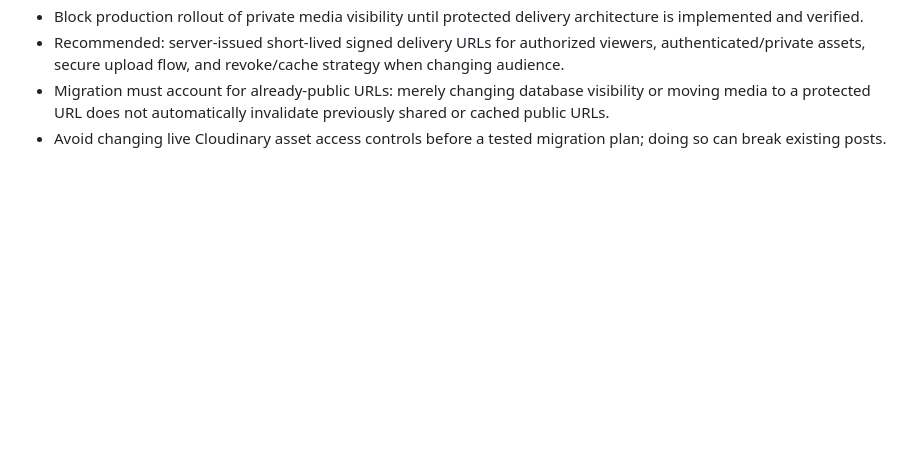
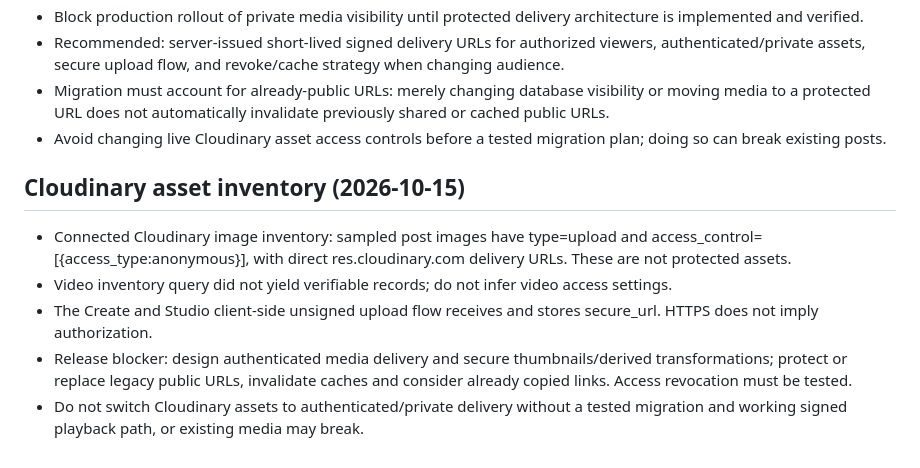
Before and after one commit to seyistarr/Freeupperr, a Markdown page: docs/post-visibility-release-gates.md, the part around the change. Drawn GitHub-style; blank space fills up the shorter version.

Commit message:
Record Cloudinary public media inventory and protected-delivery release blocker

```diff
--- a/docs/post-visibility-release-gates.md
+++ b/docs/post-visibility-release-gates.md
@@ -48,3 +48,10 @@ No production SQL changes are authorized by this document.
 - Recommended: server-issued short-lived signed delivery URLs for authorized viewers, authenticated/private assets, secure upload flow, and revoke/cache strategy when changing audience.
 - Migration must account for already-public URLs: merely changing database visibility or moving media to a protected URL does not automatically invalidate previously shared or cached public URLs.
 - Avoid changing live Cloudinary asset access controls before a tested migration plan; doing so can break existing posts.
+
+## Cloudinary asset inventory (2026-10-15)
+- Connected Cloudinary image inventory: sampled post images have type=upload and access_control=[{access_type:anonymous}], with direct res.cloudinary.com delivery URLs. These are not protected assets.
+- Video inventory query did not yield verifiable records; do not infer video access settings.
+- The Create and Studio client-side unsigned upload flow receives and stores secure_url. HTTPS does not imply authorization.
+- Release blocker: design authenticated media delivery and secure thumbnails/derived transformations; protect or replace legacy public URLs, invalidate caches and consider already copied links. Access revocation must be tested.
+- Do not switch Cloudinary assets to authenticated/private delivery without a tested migration and working signed playback path, or existing media may break.
```
